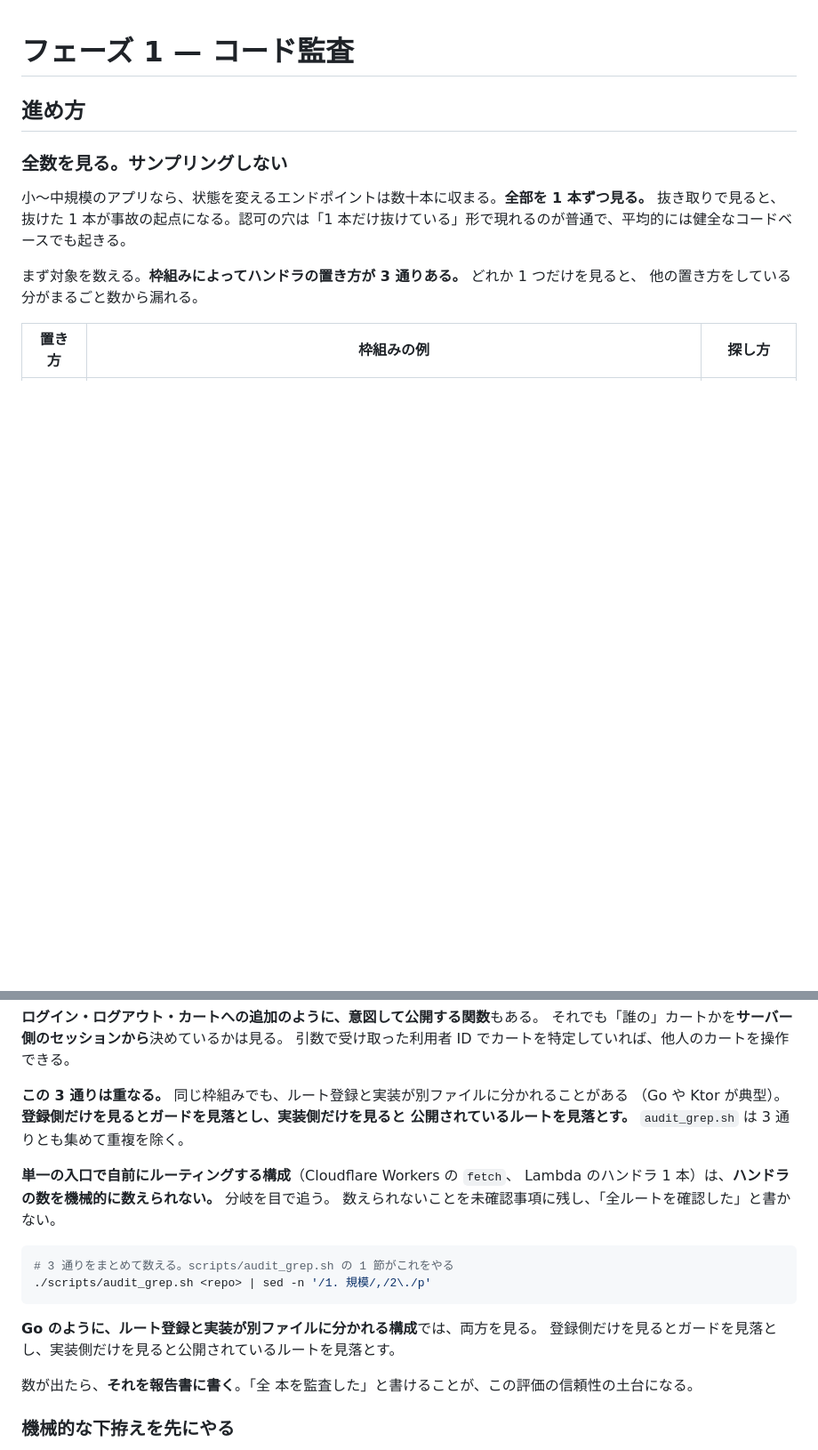
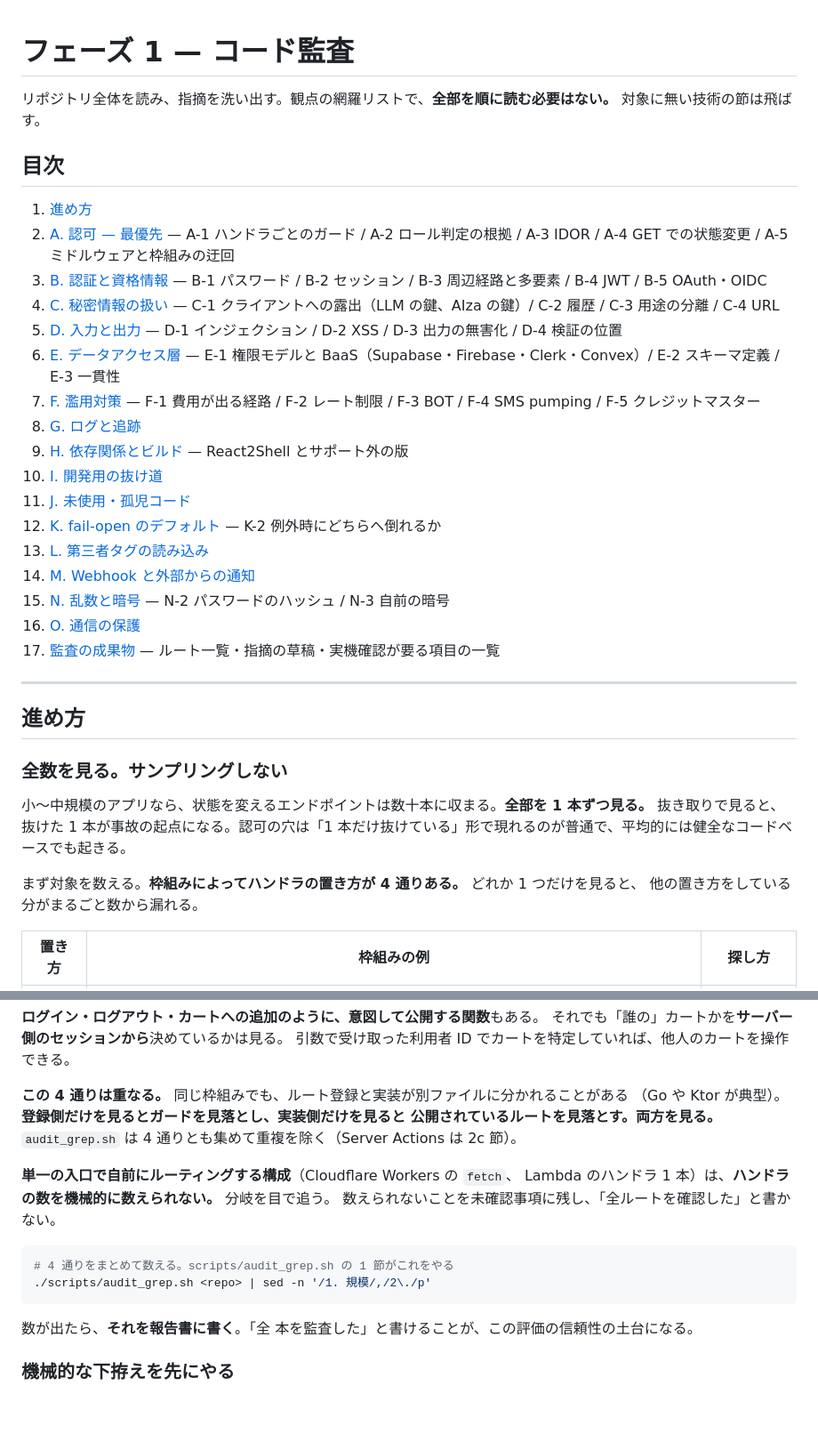
Before and after one commit to s-akm/webapp-security-assessment, a Markdown page: skill/references/02-code-audit.md, 2 parts joined by grey strips. Shown at 89% size. Drawn GitHub-style; blank space fills up the shorter version.

````diff
--- a/skill/references/02-code-audit.md
+++ b/skill/references/02-code-audit.md
@@ -1,4 +1,28 @@
 # フェーズ 1 — コード監査
+
+リポジトリ全体を読み、指摘を洗い出す。観点の網羅リストで、**全部を順に読む必要はない。** 対象に無い技術の節は飛ばす。
+
+## 目次
+
+1. [進め方](#進め方)
+2. [A. 認可 — 最優先](#a-認可--最優先) — A-1 ハンドラごとのガード / A-2 ロール判定の根拠 / A-3 IDOR / A-4 GET での状態変更 / A-5 ミドルウェアと枠組みの迂回
+3. [B. 認証と資格情報](#b-認証と資格情報) — B-1 パスワード / B-2 セッション / B-3 周辺経路と多要素 / B-4 JWT / B-5 OAuth・OIDC
+4. [C. 秘密情報の扱い](#c-秘密情報の扱い) — C-1 クライアントへの露出（LLM の鍵、AIza の鍵）/ C-2 履歴 / C-3 用途の分離 / C-4 URL
+5. [D. 入力と出力](#d-入力と出力) — D-1 インジェクション / D-2 XSS / D-3 出力の無害化 / D-4 検証の位置
+6. [E. データアクセス層](#e-データアクセス層) — E-1 権限モデルと BaaS（Supabase・Firebase・Clerk・Convex）/ E-2 スキーマ定義 / E-3 一貫性
+7. [F. 濫用対策](#f-濫用対策) — F-1 費用が出る経路 / F-2 レート制限 / F-3 BOT / F-4 SMS pumping / F-5 クレジットマスター
+8. [G. ログと追跡](#g-ログと追跡)
+9. [H. 依存関係とビルド](#h-依存関係とビルド) — React2Shell とサポート外の版
+10. [I. 開発用の抜け道](#i-開発用の抜け道)
+11. [J. 未使用・孤児コード](#j-未使用孤児コード)
+12. [K. fail-open のデフォルト](#k-fail-open-のデフォルト) — K-2 例外時にどちらへ倒れるか
+13. [L. 第三者タグの読み込み](#l-第三者タグの読み込み)
+14. [M. Webhook と外部からの通知](#m-webhook-と外部からの通知)
+15. [N. 乱数と暗号](#n-乱数と暗号) — N-2 パスワードのハッシュ / N-3 自前の暗号
+16. [O. 通信の保護](#o-通信の保護)
+17. [監査の成果物](#監査の成果物) — ルート一覧・指摘の草稿・実機確認が要る項目の一覧
+
+---
 
 ## 進め方
 
@@ -6,7 +30,7 @@
 
 小〜中規模のアプリなら、状態を変えるエンドポイントは数十本に収まる。**全部を 1 本ずつ見る。** 抜き取りで見ると、抜けた 1 本が事故の起点になる。認可の穴は「1 本だけ抜けている」形で現れるのが普通で、平均的には健全なコードベースでも起きる。
 
-まず対象を数える。**枠組みによってハンドラの置き方が 3 通りある。** どれか 1 つだけを見ると、
+まず対象を数える。**枠組みによってハンドラの置き方が 4 通りある。** どれか 1 つだけを見ると、
 他の置き方をしている分がまるごと数から漏れる。
 
 | 置き方 | 枠組みの例 | 探し方 |
@@ -43,21 +67,18 @@ grep -rl "'use server'" src/ app/ 2>/dev/null   # scripts/audit_grep.sh の 2c
 それでも「誰の」カートかを**サーバー側のセッションから**決めているかは見る。
 引数で受け取った利用者 ID でカートを特定していれば、他人のカートを操作できる。
 
-**この 3 通りは重なる。** 同じ枠組みでも、ルート登録と実装が別ファイルに分かれることがある
+**この 4 通りは重なる。** 同じ枠組みでも、ルート登録と実装が別ファイルに分かれることがある
 （Go や Ktor が典型）。**登録側だけを見るとガードを見落とし、実装側だけを見ると
-公開されているルートを見落とす。** `audit_grep.sh` は 3 通りとも集めて重複を除く。
+公開されているルートを見落とす。両方を見る。** `audit_grep.sh` は 4 通りとも集めて重複を除く（Server Actions は 2c 節）。
 
 **単一の入口で自前にルーティングする構成**（Cloudflare Workers の `fetch`、
 Lambda のハンドラ 1 本）は、**ハンドラの数を機械的に数えられない。** 分岐を目で追う。
 数えられないことを未確認事項に残し、「全ルートを確認した」と書かない。
 
 ```bash
-# 3 通りをまとめて数える。scripts/audit_grep.sh の 1 節がこれをやる
+# 4 通りをまとめて数える。scripts/audit_grep.sh の 1 節がこれをやる
 ./scripts/audit_grep.sh <repo> | sed -n '/1. 規模/,/2\./p'
 ```
-
-**Go のように、ルート登録と実装が別ファイルに分かれる構成**では、両方を見る。
-登録側だけを見るとガードを見落とし、実装側だけを見ると公開されているルートを見落とす。
 
 数が出たら、**それを報告書に書く**。「全 <n> 本を監査した」と書けることが、この評価の信頼性の土台になる。
 
````
Also changed, not shown: other parts of skill/references/02-code-audit.md (+22 -1 lines), skill/references/03-runtime-verification.md (+20 -2 lines).
